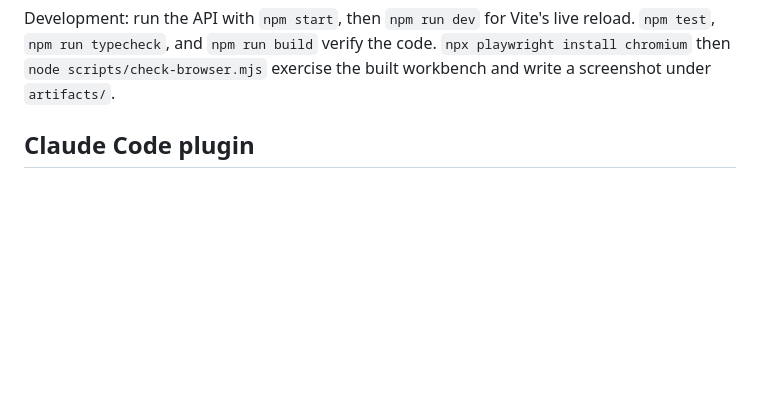
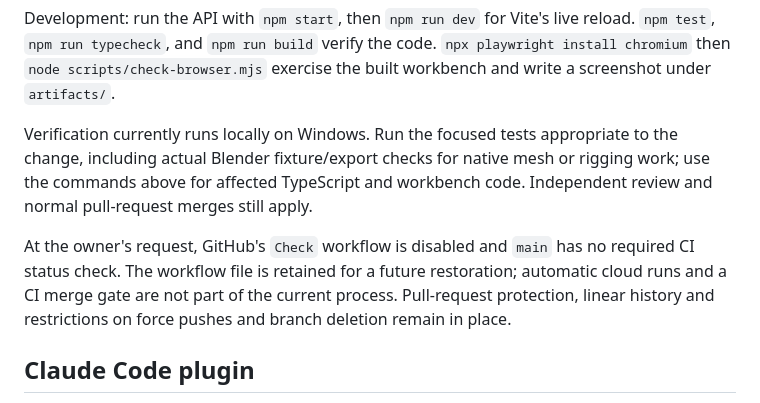
Before and after one commit to ehartye/agent-meshes, a Markdown page: README.md, the part around the change. Drawn GitHub-style; blank space fills up the shorter version.

Commit message:
docs: record local-only verification policy (#123)

```diff
--- a/README.md
+++ b/README.md
@@ -100,6 +100,17 @@ A part can be placed relative to a bone instead of the world: `{"op":"add","part
 The CLI prints JSON and exits nonzero on failures. `batch operations.json` applies an array of operations atomically, with one undo step. `open`, `save`, `undo`, and `redo` share the browser's active project. `--url` chooses an already-running server; identity checks prevent edits against an unrelated service. Run `node scripts/agent-meshes.mjs --help` for commands. Names start with a letter and contain letters, numbers, underscores, hyphens or dots. Transforms use meters and Y-up coordinates; rotations are unit quaternions `[x,y,z,w]`.
 
 Development: run the API with `npm start`, then `npm run dev` for Vite's live reload. `npm test`, `npm run typecheck`, and `npm run build` verify the code. `npx playwright install chromium` then `node scripts/check-browser.mjs` exercise the built workbench and write a screenshot under `artifacts/`.
+
+Verification currently runs locally on Windows. Run the focused tests appropriate
+to the change, including actual Blender fixture/export checks for native mesh or
+rigging work; use the commands above for affected TypeScript and workbench code.
+Independent review and normal pull-request merges still apply.
+
+At the owner's request, GitHub's `Check` workflow is disabled and `main` has no
+required CI status check. The workflow file is retained for a future restoration;
+automatic cloud runs and a CI merge gate are not part of the current process.
+Pull-request protection, linear history and restrictions on force pushes and
+branch deletion remain in place.
 
 ## Claude Code plugin
 
```
